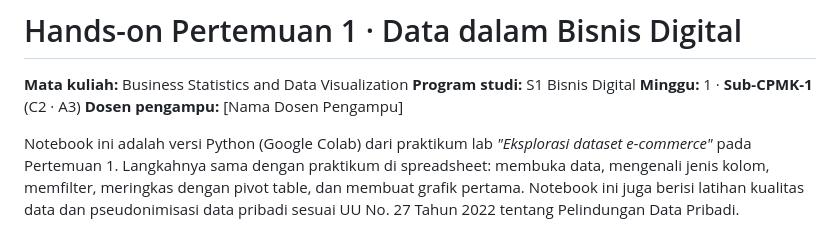
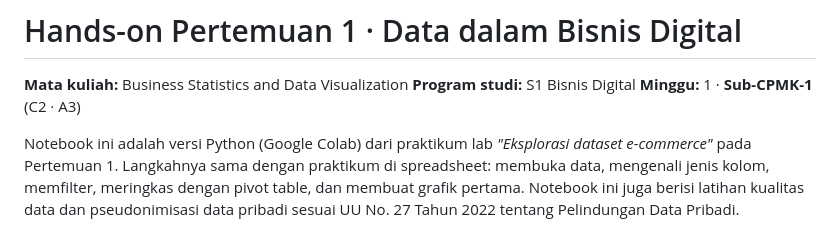
Before and after one commit to adijufriansah11/Business-Statistics-and-Data-Visualization, a Markdown page: README.md, the part around the change. Drawn GitHub-style.

Commit message:
Remove instructor name placeholder from README
Removed the placeholder for the instructor's name.

```diff
--- a/README.md
+++ b/README.md
@@ -3,7 +3,6 @@
 **Mata kuliah:** Business Statistics and Data Visualization
 **Program studi:** S1 Bisnis Digital
 **Minggu:** 1 · **Sub-CPMK-1** (C2 · A3)
-**Dosen pengampu:** [Nama Dosen Pengampu]
 
 Notebook ini adalah versi Python (Google Colab) dari praktikum lab *"Eksplorasi dataset e-commerce"* pada Pertemuan 1. Langkahnya sama dengan praktikum di spreadsheet: membuka data, mengenali jenis kolom, memfilter, meringkas dengan pivot table, dan membuat grafik pertama. Notebook ini juga berisi latihan kualitas data dan pseudonimisasi data pribadi sesuai UU No. 27 Tahun 2022 tentang Pelindungan Data Pribadi.
 
```
